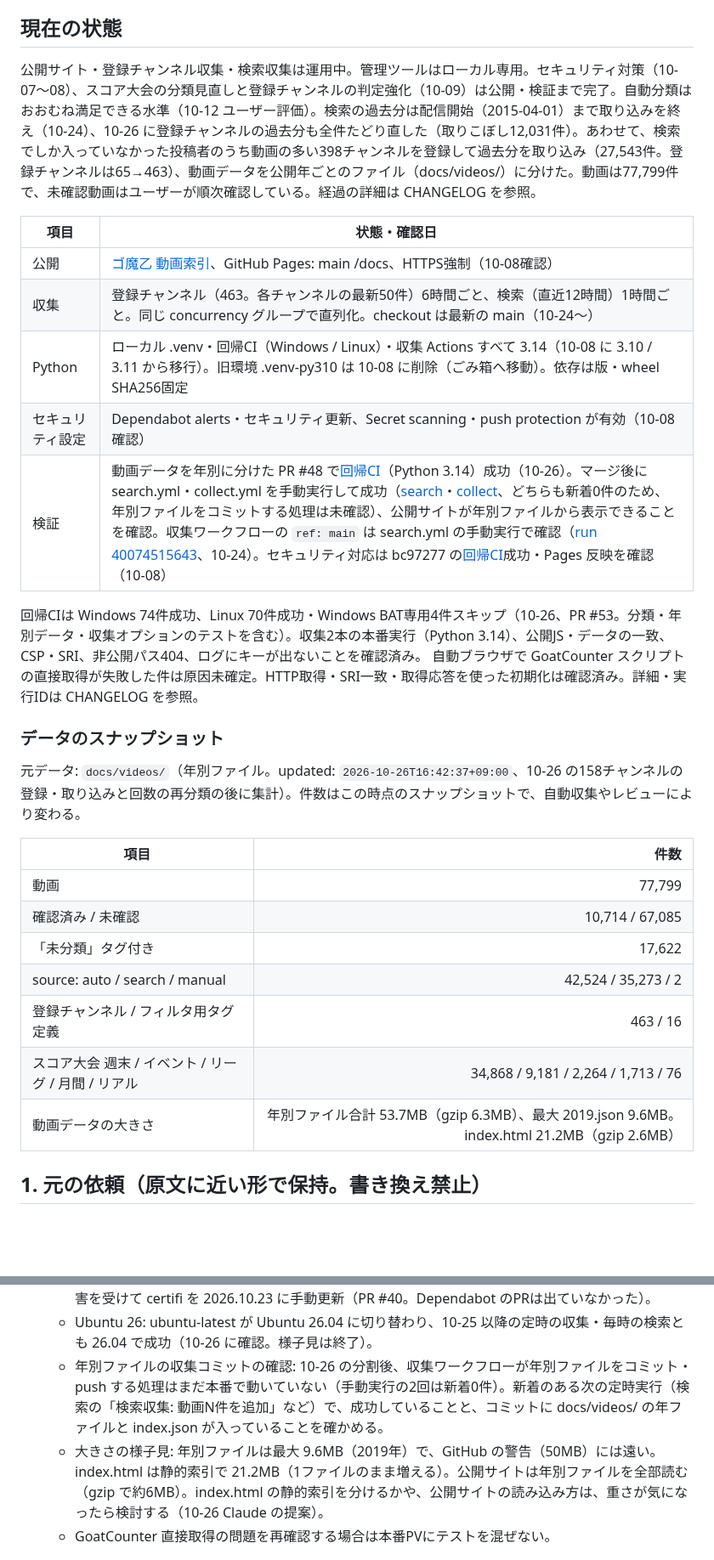
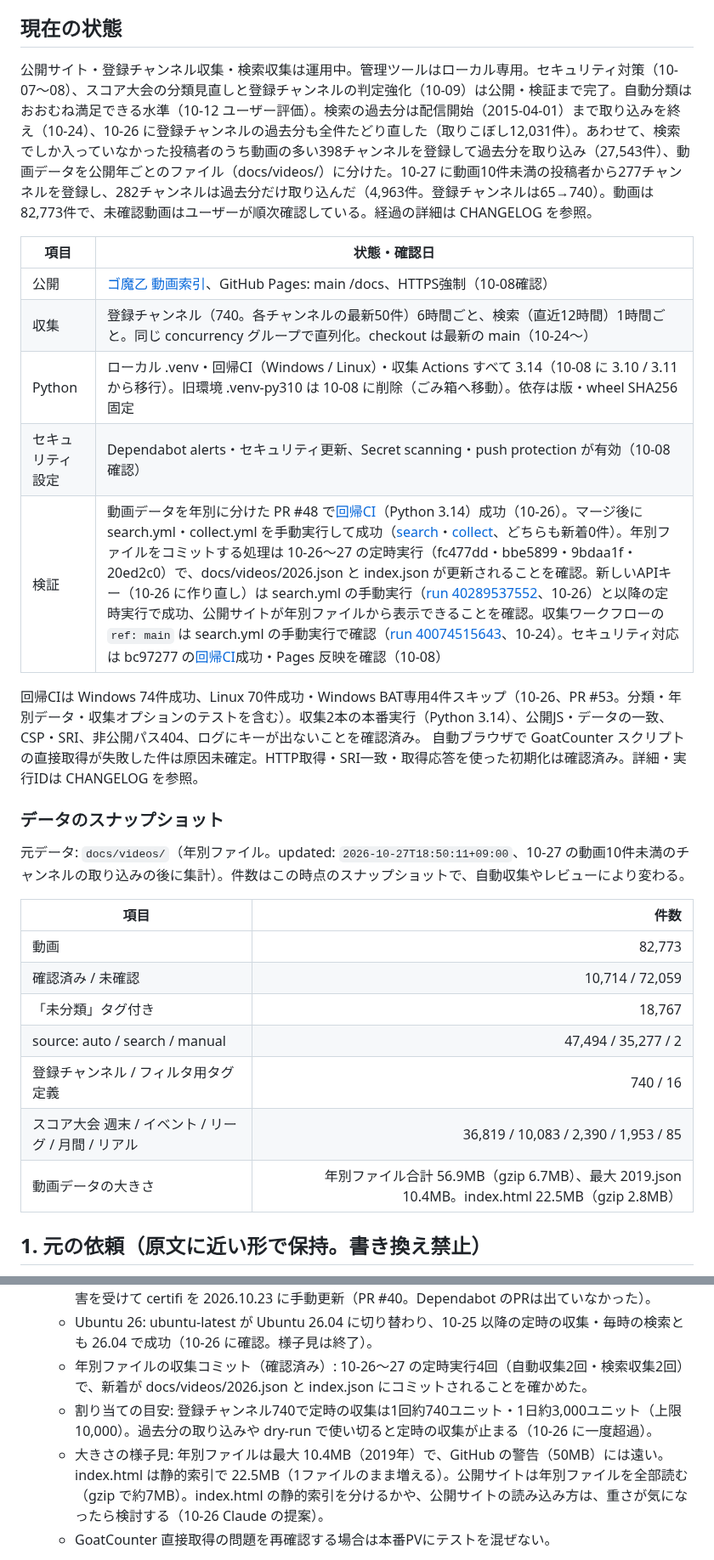
Before and after one commit to irregularprime-source/gomaotsu-videos, a Markdown page: PROJECT_STATE.md, 2 parts joined by grey strips. Shown at 85% size. Drawn GitHub-style; blank space fills up the shorter version.

Commit message:
文書: 10-27 の動画10件未満のチャンネルの取り込みと収集コミットの確認を記録 (#55)
* 文書: 10-27 の動画10件未満のチャンネルの取り込みと、年別ファイルの収集コミットの確認を記録

- PROJECT_STATE: スナップショット（82,773件・登録チャンネル740）、残りの未登録、年別ファイルの収集コミットと新しいAPIキーの確認、割り当ての目安、大きさ
- README: 登録チャンネル数とクォータの目安
- CHANGELOG: 10-27 の節を追加

Co-Authored-By: Claude Opus 5.5 <noreply@anthropic.com>

* 文書: 定時実行が止まっていた時間の書き方を直す

Co-Authored-By: Claude Opus 5.5 <noreply@anthropic.com>

---------

Co-authored-by: Claude Opus 5.5 <noreply@anthropic.com>

```diff
--- a/PROJECT_STATE.md
+++ b/PROJECT_STATE.md
@@ -7,32 +7,32 @@
 
 ## 現在の状態
 
-公開サイト・登録チャンネル収集・検索収集は運用中。管理ツールはローカル専用。セキュリティ対策（10-07〜08）、スコア大会の分類見直しと登録チャンネルの判定強化（10-09）は公開・検証まで完了。自動分類はおおむね満足できる水準（10-12 ユーザー評価）。検索の過去分は配信開始（2015-04-01）まで取り込みを終え（10-24）、10-26 に登録チャンネルの過去分も全件たどり直した（取りこぼし12,031件）。あわせて、検索でしか入っていなかった投稿者のうち動画の多い398チャンネルを登録して過去分を取り込み（27,543件。登録チャンネルは65→463）、動画データを公開年ごとのファイル（docs/videos/）に分けた。動画は77,799件で、未確認動画はユーザーが順次確認している。経過の詳細は CHANGELOG を参照。
+公開サイト・登録チャンネル収集・検索収集は運用中。管理ツールはローカル専用。セキュリティ対策（10-07〜08）、スコア大会の分類見直しと登録チャンネルの判定強化（10-09）は公開・検証まで完了。自動分類はおおむね満足できる水準（10-12 ユーザー評価）。検索の過去分は配信開始（2015-04-01）まで取り込みを終え（10-24）、10-26 に登録チャンネルの過去分も全件たどり直した（取りこぼし12,031件）。あわせて、検索でしか入っていなかった投稿者のうち動画の多い398チャンネルを登録して過去分を取り込み（27,543件）、動画データを公開年ごとのファイル（docs/videos/）に分けた。10-27 に動画10件未満の投稿者から277チャンネルを登録し、282チャンネルは過去分だけ取り込んだ（4,963件。登録チャンネルは65→740）。動画は82,773件で、未確認動画はユーザーが順次確認している。経過の詳細は CHANGELOG を参照。
 
 | 項目 | 状態・確認日 |
 |---|---|
 | 公開 | [ゴ魔乙 動画索引](https://irregularprime-source.github.io/gomaotsu-videos/)、GitHub Pages: main /docs、HTTPS強制（10-08確認） |
-| 収集 | 登録チャンネル（463。各チャンネルの最新50件）6時間ごと、検索（直近12時間）1時間ごと。同じ concurrency グループで直列化。checkout は最新の main（10-24〜） |
+| 収集 | 登録チャンネル（740。各チャンネルの最新50件）6時間ごと、検索（直近12時間）1時間ごと。同じ concurrency グループで直列化。checkout は最新の main（10-24〜） |
 | Python | ローカル .venv・回帰CI（Windows / Linux）・収集 Actions すべて 3.14（10-08 に 3.10 / 3.11 から移行）。旧環境 .venv-py310 は 10-08 に削除（ごみ箱へ移動）。依存は版・wheel SHA256固定 |
 | セキュリティ設定 | Dependabot alerts・セキュリティ更新、Secret scanning・push protection が有効（10-08確認） |
-| 検証 | 動画データを年別に分けた PR #48 で[回帰CI](https://github.com/irregularprime-source/gomaotsu-videos/actions/runs/40216479302)（Python 3.14）成功（10-26）。マージ後に search.yml・collect.yml を手動実行して成功（[search](https://github.com/irregularprime-source/gomaotsu-videos/actions/runs/40216584295)・[collect](https://github.com/irregularprime-source/gomaotsu-videos/actions/runs/40216612144)、どちらも新着0件のため、年別ファイルをコミットする処理は未確認）、公開サイトが年別ファイルから表示できることを確認。収集ワークフローの `ref: main` は search.yml の手動実行で確認（[run 40074515643](https://github.com/irregularprime-source/gomaotsu-videos/actions/runs/40074515643)、10-24）。セキュリティ対応は bc97277 の[回帰CI](https://github.com/irregularprime-source/gomaotsu-videos/actions/runs/37769514764)成功・Pages 反映を確認（10-08） |
+| 検証 | 動画データを年別に分けた PR #48 で[回帰CI](https://github.com/irregularprime-source/gomaotsu-videos/actions/runs/40216479302)（Python 3.14）成功（10-26）。マージ後に search.yml・collect.yml を手動実行して成功（[search](https://github.com/irregularprime-source/gomaotsu-videos/actions/runs/40216584295)・[collect](https://github.com/irregularprime-source/gomaotsu-videos/actions/runs/40216612144)、どちらも新着0件）。年別ファイルをコミットする処理は 10-26〜27 の定時実行（fc477dd・bbe5899・9bdaa1f・20ed2c0）で、docs/videos/2026.json と index.json が更新されることを確認。新しいAPIキー（10-26 に作り直し）は search.yml の手動実行（[run 40289537552](https://github.com/irregularprime-source/gomaotsu-videos/actions/runs/40289537552)、10-26）と以降の定時実行で成功、公開サイトが年別ファイルから表示できることを確認。収集ワークフローの `ref: main` は search.yml の手動実行で確認（[run 40074515643](https://github.com/irregularprime-source/gomaotsu-videos/actions/runs/40074515643)、10-24）。セキュリティ対応は bc97277 の[回帰CI](https://github.com/irregularprime-source/gomaotsu-videos/actions/runs/37769514764)成功・Pages 反映を確認（10-08） |
 
 回帰CIは Windows 74件成功、Linux 70件成功・Windows BAT専用4件スキップ（10-26、PR #53。分類・年別データ・収集オプションのテストを含む）。収集2本の本番実行（Python 3.14）、公開JS・データの一致、CSP・SRI、非公開パス404、ログにキーが出ないことを確認済み。
 自動ブラウザで GoatCounter スクリプトの直接取得が失敗した件は原因未確定。HTTP取得・SRI一致・取得応答を使った初期化は確認済み。詳細・実行IDは CHANGELOG を参照。
 
 ### データのスナップショット
 
-元データ: `docs/videos/`（年別ファイル。updated: `2026-10-26T16:42:37+09:00`、10-26 の158チャンネルの登録・取り込みと回数の再分類の後に集計）。件数はこの時点のスナップショットで、自動収集やレビューにより変わる。
+元データ: `docs/videos/`（年別ファイル。updated: `2026-10-27T18:50:11+09:00`、10-27 の動画10件未満のチャンネルの取り込みの後に集計）。件数はこの時点のスナップショットで、自動収集やレビューにより変わる。
 
 | 項目 | 件数 |
 |---|---:|
-| 動画 | 77,799 |
-| 確認済み / 未確認 | 10,714 / 67,085 |
-| 「未分類」タグ付き | 17,622 |
-| source: auto / search / manual | 42,524 / 35,273 / 2 |
-| 登録チャンネル / フィルタ用タグ定義 | 463 / 16 |
-| スコア大会 週末 / イベント / リーグ / 月間 / リアル | 34,868 / 9,181 / 2,264 / 1,713 / 76 |
-| 動画データの大きさ | 年別ファイル合計 53.7MB（gzip 6.3MB）、最大 2019.json 9.6MB。index.html 21.2MB（gzip 2.6MB） |
+| 動画 | 82,773 |
+| 確認済み / 未確認 | 10,714 / 72,059 |
+| 「未分類」タグ付き | 18,767 |
+| source: auto / search / manual | 47,494 / 35,277 / 2 |
+| 登録チャンネル / フィルタ用タグ定義 | 740 / 16 |
+| スコア大会 週末 / イベント / リーグ / 月間 / リアル | 36,819 / 10,083 / 2,390 / 1,953 / 85 |
+| 動画データの大きさ | 年別ファイル合計 56.9MB（gzip 6.7MB）、最大 2019.json 10.4MB。index.html 22.5MB（gzip 2.8MB） |
 
 ## 1. 元の依頼（原文に近い形で保持。書き換え禁止）
 
@@ -83,8 +83,9 @@
 3. **保守**
    - 定期的に見るもの: Dependabot の週次PR（Actions / pip。更新の確認は毎週水曜（日本時間では木曜の早朝）ごろ）とアラート、収集の実行結果、Search Console の検索流入。メジャー更新はリリースノート確認→PR CI 両OS成功→マージ→収集を手動実行。直近は 10-26 に確認（開いている PR 0件・未対応アラート0件）。次の週次は 10-29（木）ごろ。10-24 に認証局 eMudhra（emSign）の侵害を受けて certifi を 2026.10.23 に手動更新（PR #40。Dependabot のPRは出ていなかった）。
    - Ubuntu 26: ubuntu-latest が Ubuntu 26.04 に切り替わり、10-25 以降の定時の収集・毎時の検索とも 26.04 で成功（10-26 に確認。様子見は終了）。
-   - 年別ファイルの収集コミットの確認: 10-26 の分割後、収集ワークフローが年別ファイルをコミット・push する処理はまだ本番で動いていない（手動実行の2回は新着0件）。新着のある次の定時実行（検索の「検索収集: 動画N件を追加」など）で、成功していることと、コミットに docs/videos/ の年ファイルと index.json が入っていることを確かめる。
-   - 大きさの様子見: 年別ファイルは最大 9.6MB（2019年）で、GitHub の警告（50MB）には遠い。index.html は静的索引で 21.2MB（1ファイルのまま増える）。公開サイトは年別ファイルを全部読む（gzip で約6MB）。index.html の静的索引を分けるかや、公開サイトの読み込み方は、重さが気になったら検討する（10-26 Claude の提案）。
+   - 年別ファイルの収集コミット（確認済み）: 10-26〜27 の定時実行4回（自動収集2回・検索収集2回）で、新着が docs/videos/2026.json と index.json にコミットされることを確かめた。
+   - 割り当ての目安: 登録チャンネル740で定時の収集は1回約740ユニット・1日約3,000ユニット（上限10,000）。過去分の取り込みや dry-run で使い切ると定時の収集が止まる（10-26 に一度超過）。
+   - 大きさの様子見: 年別ファイルは最大 10.4MB（2019年）で、GitHub の警告（50MB）には遠い。index.html は静的索引で 22.5MB（1ファイルのまま増える）。公開サイトは年別ファイルを全部読む（gzip で約7MB）。index.html の静的索引を分けるかや、公開サイトの読み込み方は、重さが気になったら検討する（10-26 Claude の提案）。
    - GoatCounter 直接取得の問題を再確認する場合は本番PVにテストを混ぜない。
 
 依頼時に扱う保留事項（未承認・提案のみ）: 「ゴ魔Ｚ」を判定語に入れるか（未回答）、アリスギア側のゴ魔乙コラボ動画を収集から除くルール、「むちむち焼肉祭」のギルドイベント判定（10-09 時点は除外）、保存用BATの競合時に動画データを動画ID単位で自動統合する改善、保存用BATの中断テスト（関係ないファイルがステージ済みの場合）に中断メッセージの確認を足すか（10-24 Claude の提案）。「MZの遊び場」のメインストーリー動画（10-10）と「安満沢ライナー」の通常ステージ動画（10-14）は未分類のままでよい（ユーザー判断）。
```
Also changed, not shown: other parts of PROJECT_STATE.md (+3 -3 lines), CHANGELOG.md (+7 -0 lines), README.md (+1 -1 lines).
